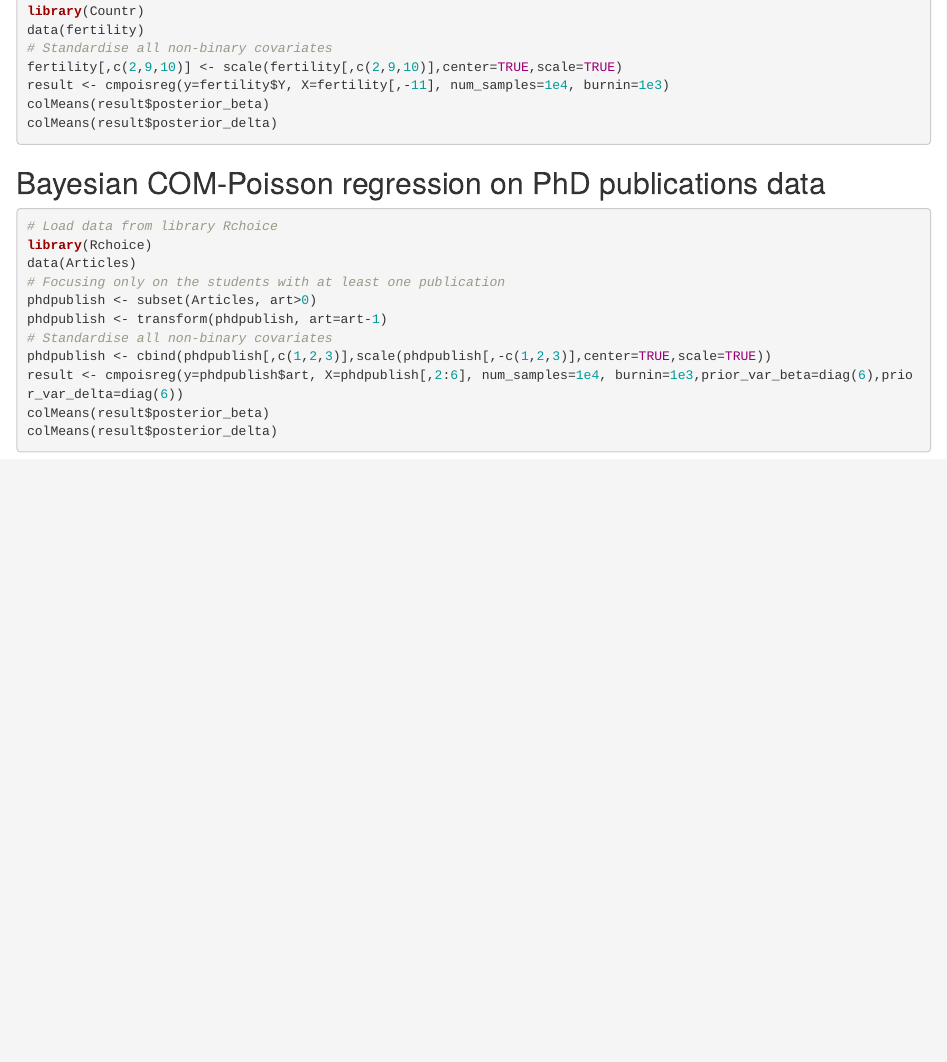
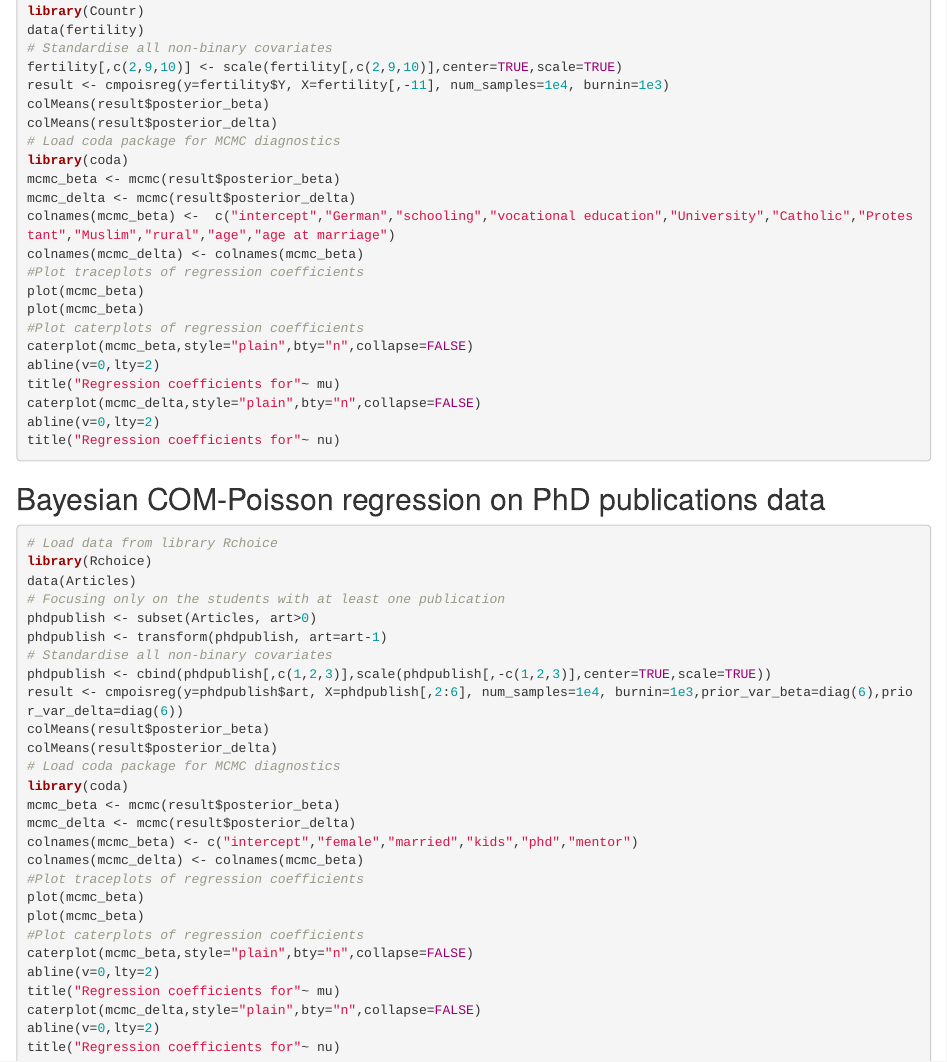
Before and after one commit to cchanialidis/combayes, an R Markdown document (README.Rmd): the page in a window 1100 px wide, from 1020 px down. Rendered offline with R 4.5, knitr and Pandoc, with nearby package versions.

Commit message:
Adding code for MCMC diagnostics
Graphs of traceplots and caterplots of regression coefficients

````diff
--- a/README.Rmd
+++ b/README.Rmd
@@ -60,6 +60,22 @@ fertility[,c(2,9,10)] <- scale(fertility[,c(2,9,10)],center=TRUE,scale=TRUE)
 result <- cmpoisreg(y=fertility$Y, X=fertility[,-11], num_samples=1e4, burnin=1e3)
 colMeans(result$posterior_beta)
 colMeans(result$posterior_delta)
+# Load coda package for MCMC diagnostics
+library(coda)
+mcmc_beta <- mcmc(result$posterior_beta)
+mcmc_delta <- mcmc(result$posterior_delta)
+colnames(mcmc_beta) <-  c("intercept","German","schooling","vocational education","University","Catholic","Protestant","Muslim","rural","age","age at marriage")
+colnames(mcmc_delta) <- colnames(mcmc_beta)
+#Plot traceplots of regression coefficients
+plot(mcmc_beta)
+plot(mcmc_beta)
+#Plot caterplots of regression coefficients
+caterplot(mcmc_beta,style="plain",bty="n",collapse=FALSE)
+abline(v=0,lty=2)
+title("Regression coefficients for"~ mu)
+caterplot(mcmc_delta,style="plain",bty="n",collapse=FALSE)
+abline(v=0,lty=2)
+title("Regression coefficients for"~ nu)
 ```
 
 Bayesian COM-Poisson regression on PhD publications data
@@ -77,4 +93,20 @@ phdpublish <- cbind(phdpublish[,c(1,2,3)],scale(phdpublish[,-c(1,2,3)],center=TR
 result <- cmpoisreg(y=phdpublish$art, X=phdpublish[,2:6], num_samples=1e4, burnin=1e3,prior_var_beta=diag(6),prior_var_delta=diag(6))
 colMeans(result$posterior_beta)
 colMeans(result$posterior_delta)
+# Load coda package for MCMC diagnostics
+library(coda)
+mcmc_beta <- mcmc(result$posterior_beta)
+mcmc_delta <- mcmc(result$posterior_delta)
+colnames(mcmc_beta) <- c("intercept","female","married","kids","phd","mentor")
+colnames(mcmc_delta) <- colnames(mcmc_beta)
+#Plot traceplots of regression coefficients
+plot(mcmc_beta)
+plot(mcmc_beta)
+#Plot caterplots of regression coefficients
+caterplot(mcmc_beta,style="plain",bty="n",collapse=FALSE)
+abline(v=0,lty=2)
+title("Regression coefficients for"~ mu)
+caterplot(mcmc_delta,style="plain",bty="n",collapse=FALSE)
+abline(v=0,lty=2)
+title("Regression coefficients for"~ nu)
 ```
````
